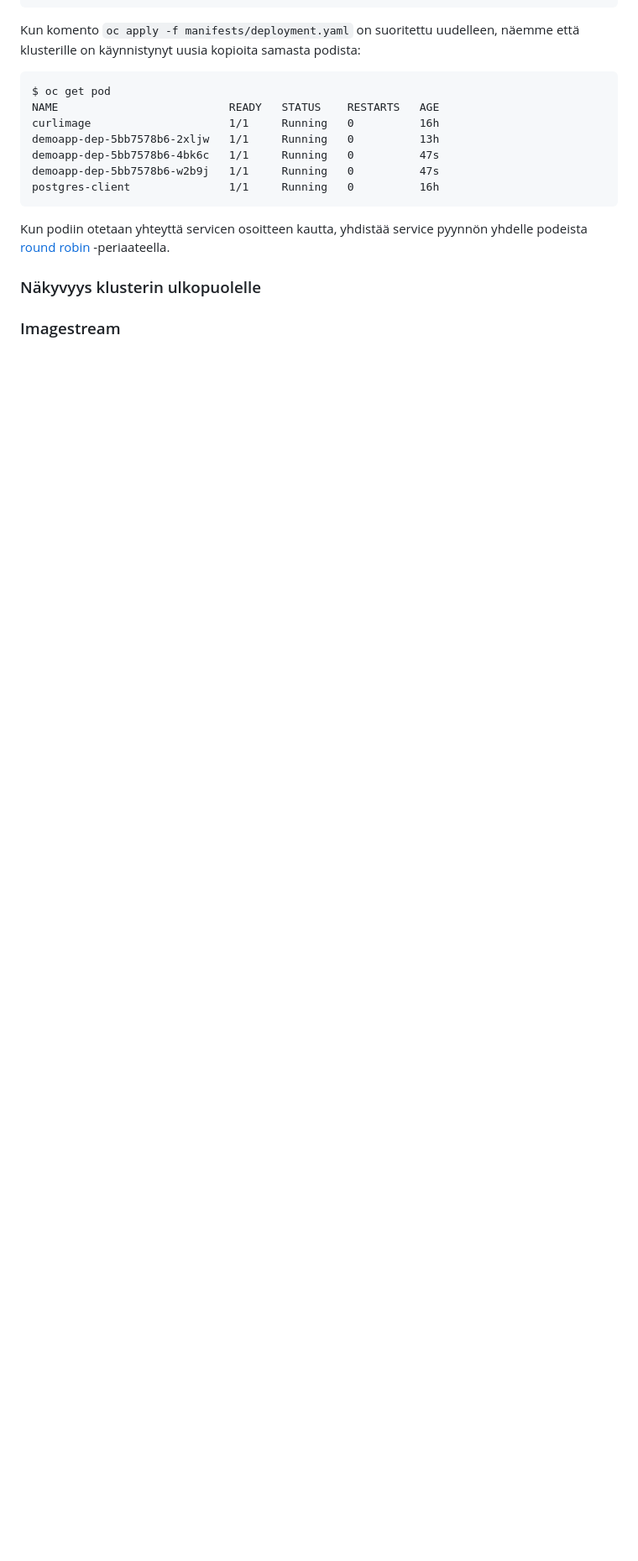
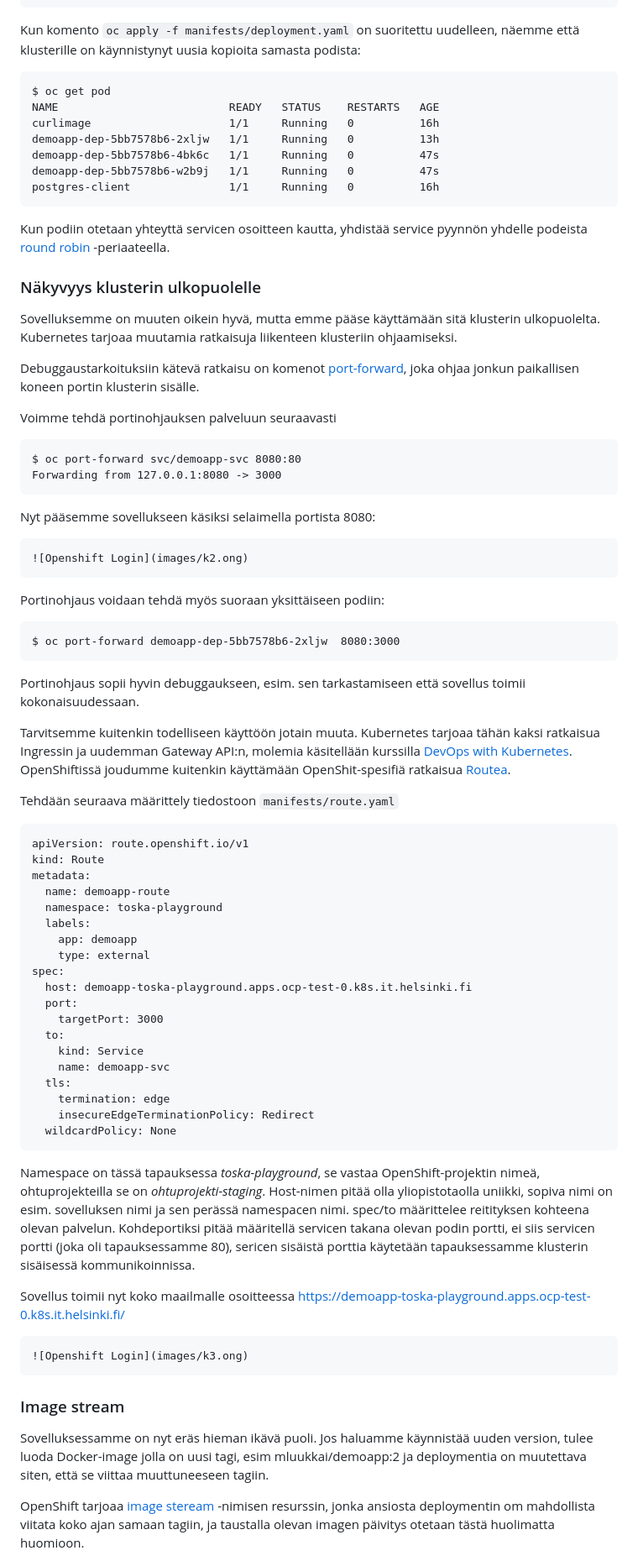
Before and after one commit to HY-TKTL/TKT20007-Ohjelmistotuotantoprojekti, a Markdown page: staging/README.md, the part around one of its changes. Shown at 84% size. Rendered like a GitHub page; blank space fills up the shorter version.

````diff
--- a/staging/README.md
+++ b/staging/README.md
@@ -251,4 +251,68 @@ Kun podiin otetaan yhteyttä servicen osoitteen kautta, yhdistää service pyynn
 
 ### Näkyvyys klusterin ulkopuolelle
 
-### Imagestream
+Sovelluksemme on muuten oikein hyvä, mutta emme pääse käyttämään sitä klusterin ulkopuolelta. Kubernetes tarjoaa muutamia ratkaisuja liikenteen klusteriin ohjaamiseksi.
+
+Debuggaustarkoituksiin kätevä ratkaisu on komenot [port-forward](https://kubernetes.io/docs/reference/kubectl/generated/kubectl_port-forward/), joka ohjaa jonkun paikallisen koneen portin klusterin sisälle.
+
+Voimme tehdä portinohjauksen palveluun seuraavasti
+
+```
+$ oc port-forward svc/demoapp-svc 8080:80
+Forwarding from 127.0.0.1:8080 -> 3000
+```
+
+Nyt pääsemme sovellukseen käsiksi selaimella portista 8080:
+
+```markdown
+![Openshift Login](images/k2.ong)
+```
+
+Portinohjaus voidaan tehdä myös suoraan yksittäiseen podiin:
+
+```
+$ oc port-forward demoapp-dep-5bb7578b6-2xljw  8080:3000
+```
+
+Portinohjaus sopii hyvin debuggaukseen, esim. sen tarkastamiseen että sovellus toimii kokonaisuudessaan.
+
+Tarvitsemme kuitenkin todelliseen käyttöön jotain muuta. Kubernetes tarjoaa tähän kaksi ratkaisua Ingressin ja uudemman Gateway API:n, molemia käsitellään kurssilla [DevOps with Kubernetes](https://devopswithkubernetes.com/). OpenShiftissä joudumme kuitenkin käyttämään OpenShit-spesifiä ratkaisua [Routea](https://docs.redhat.com/en/documentation/openshift_container_platform/4.11/html/networking/configuring-routes#route-configuration).
+
+Tehdään seuraava määrittely tiedostoon `manifests/route.yaml`
+
+```
+apiVersion: route.openshift.io/v1
+kind: Route
+metadata:
+  name: demoapp-route
+  namespace: toska-playground
+  labels:
+    app: demoapp
+    type: external
+spec:
+  host: demoapp-toska-playground.apps.ocp-test-0.k8s.it.helsinki.fi
+  port:
+    targetPort: 3000
+  to:
+    kind: Service
+    name: demoapp-svc
+  tls:
+    termination: edge
+    insecureEdgeTerminationPolicy: Redirect
+  wildcardPolicy: None
+```
+
+Namespace on tässä tapauksessa _toska-playground_, se vastaa OpenShift-projektin nimeä, ohtuprojekteilla se on _ohtuprojekti-staging_. Host-nimen pitää olla yliopistotaolla uniikki, sopiva nimi on esim. sovelluksen nimi ja sen perässä namespacen nimi. spec/to määrittelee reitityksen kohteena olevan palvelun. Kohdeportiksi pitää määritellä servicen takana olevan podin portti, ei siis servicen portti (joka oli tapauksessamme 80), sericen sisäistä porttia käytetään tapauksessamme klusterin sisäisessä kommunikoinnissa.
+
+Sovellus toimii nyt koko maailmalle osoitteessa https://demoapp-toska-playground.apps.ocp-test-0.k8s.it.helsinki.fi/
+
+```markdown
+![Openshift Login](images/k3.ong)
+```
+
+### Image stream
+
+Sovelluksessamme on nyt eräs hieman ikävä puoli. Jos haluamme käynnistää uuden version, tulee luoda Docker-image jolla on uusi tagi, esim mluukkai/demoapp:2 ja deploymentia on muutettava siten, että se viittaa muuttuneeseen tagiin.
+
+OpenShift tarjoaa [image steream](https://docs.redhat.com/en/documentation/openshift_container_platform/4.8/html/images/managing-image-streams) -nimisen resurssin, jonka ansiosta deploymentin om mahdollista viitata koko ajan samaan tagiin, ja taustalla olevan imagen päivitys otetaan tästä huolimatta huomioon.
+
````
Also changed, not shown: other parts of staging/README.md (+55 -0 lines), staging/images/k2.png (added), staging/images/k3.png (added), staging/images/k4.png (added).
